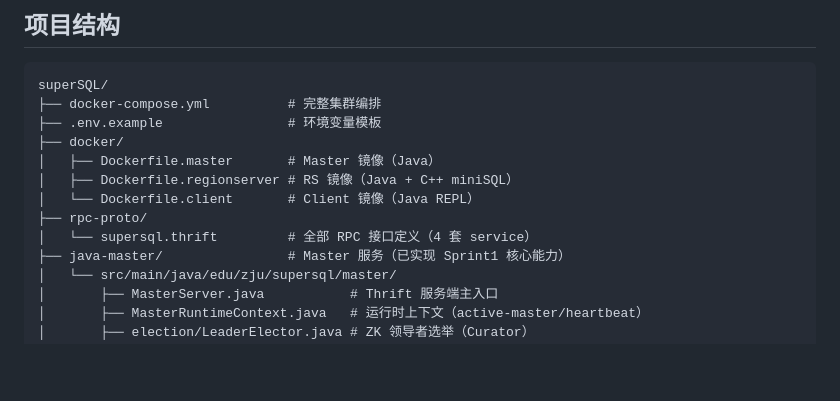
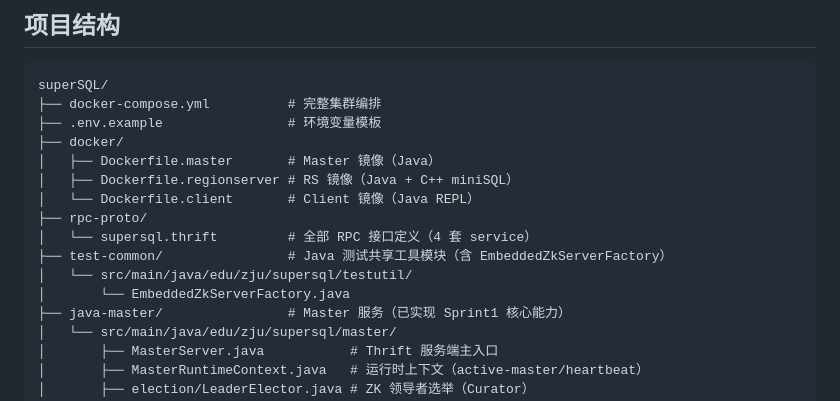
Before and after one commit to key88cb/superSQL, a Markdown page: README.md, the part around the change. Rendered like a GitHub page; blank space fills up the shorter version.

Commit message:
docs: modify test guideline

```diff
--- a/README.md
+++ b/README.md
@@ -299,6 +299,9 @@ superSQL/
 │   └── Dockerfile.client       # Client 镜像（Java REPL）
 ├── rpc-proto/
 │   └── supersql.thrift         # 全部 RPC 接口定义（4 套 service）
+├── test-common/                # Java 测试共享工具模块（含 EmbeddedZkServerFactory）
+│   └── src/main/java/edu/zju/supersql/testutil/
+│       └── EmbeddedZkServerFactory.java
 ├── java-master/                # Master 服务（已实现 Sprint1 核心能力）
 │   └── src/main/java/edu/zju/supersql/master/
 │       ├── MasterServer.java           # Thrift 服务端主入口
```
Also changed, not shown: CLAUDE.md (+10 -0 lines), TESTING_GUIDE.md (+10 -0 lines).
